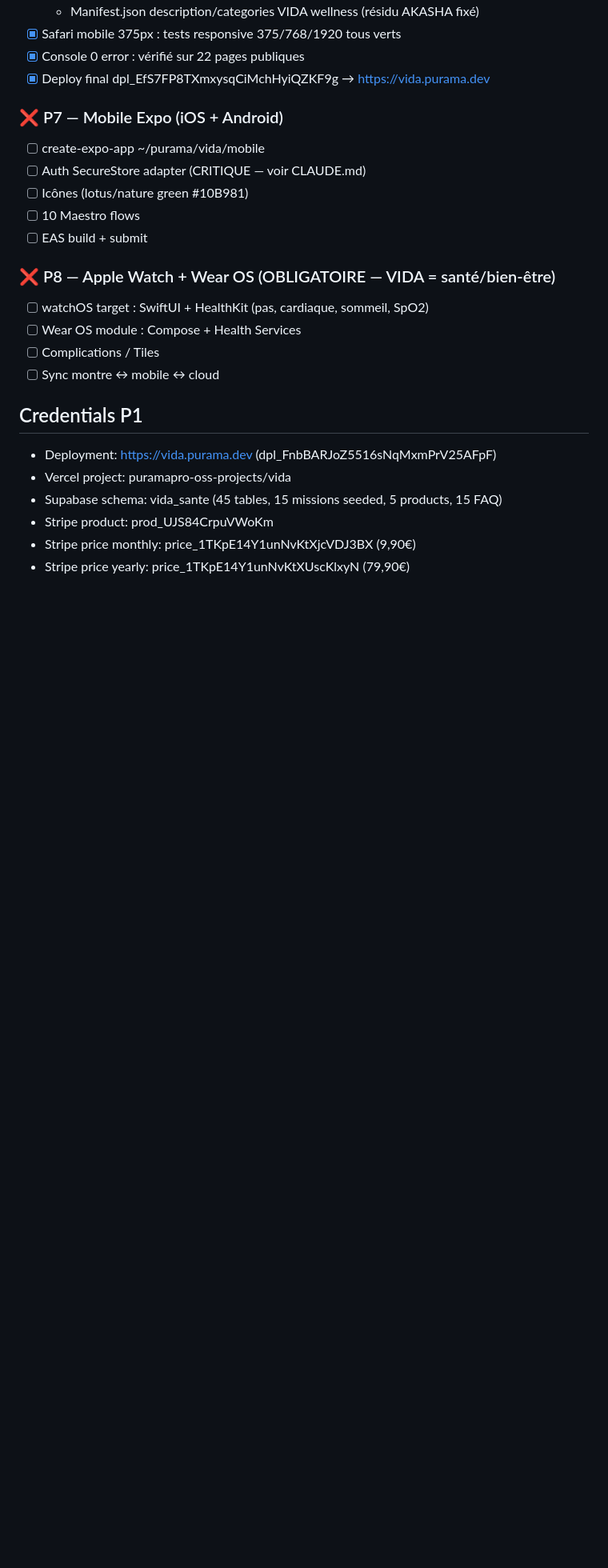
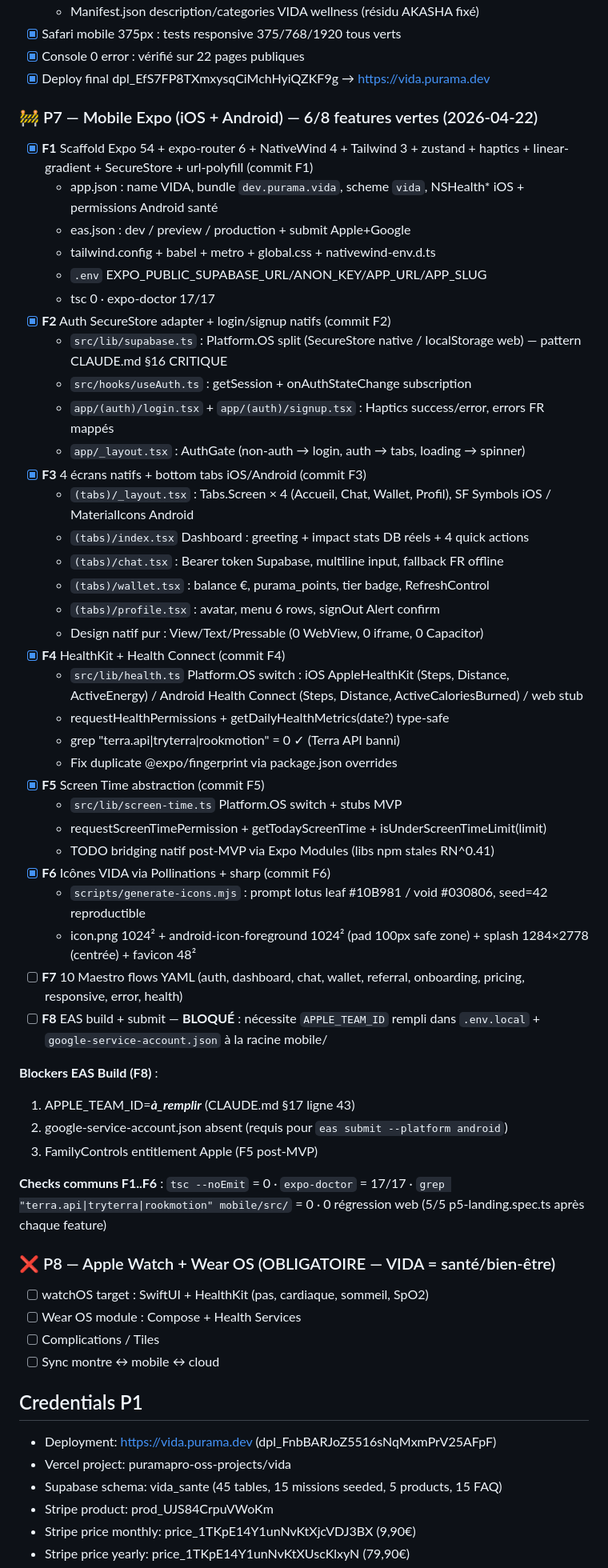
Before and after one commit to puramapro-oss/vida, a Markdown page: task_plan.md, the part around the change. Shown at 80% size. Rendered like a GitHub page; blank space fills up the shorter version.

Commit message:
chore(task_plan): P7 mobile — 6/8 features vertes (F1..F6)
✅ F1 scaffold · F2 auth SecureStore · F3 4 écrans natifs · F4 HealthKit
/Health Connect · F5 screen-time abstraction · F6 icônes Pollinations
❌ F7 Maestro flows · F8 EAS build (BLOQUÉ APPLE_TEAM_ID + google-service-account.json)

tsc 0 · expo-doctor 17/17 · 0 régression web (5/5 p5-landing après chaque F)

Co-Authored-By: Claude Opus 4.7 <noreply@anthropic.com>

```diff
--- a/task_plan.md
+++ b/task_plan.md
@@ -223,12 +223,46 @@
 - [x] Console 0 error : vérifié sur 22 pages publiques
 - [x] Deploy final dpl_EfS7FP8TXmxysqCiMchHyiQZKF9g → https://vida.purama.dev
 
-### ❌ P7 — Mobile Expo (iOS + Android)
-- [ ] create-expo-app ~/purama/vida/mobile
-- [ ] Auth SecureStore adapter (CRITIQUE — voir CLAUDE.md)
-- [ ] Icônes (lotus/nature green #10B981)
-- [ ] 10 Maestro flows
-- [ ] EAS build + submit
+### 🚧 P7 — Mobile Expo (iOS + Android) — 6/8 features vertes (2026-04-22)
+- [x] **F1** Scaffold Expo 54 + expo-router 6 + NativeWind 4 + Tailwind 3 + zustand + haptics + linear-gradient + SecureStore + url-polyfill (commit F1)
+  - app.json : name VIDA, bundle `dev.purama.vida`, scheme `vida`, NSHealth* iOS + permissions Android santé
+  - eas.json : dev / preview / production + submit Apple+Google
+  - tailwind.config + babel + metro + global.css + nativewind-env.d.ts
+  - `.env` EXPO_PUBLIC_SUPABASE_URL/ANON_KEY/APP_URL/APP_SLUG
+  - tsc 0 · expo-doctor 17/17
+- [x] **F2** Auth SecureStore adapter + login/signup natifs (commit F2)
+  - `src/lib/supabase.ts` : Platform.OS split (SecureStore native / localStorage web) — pattern CLAUDE.md §16 CRITIQUE
+  - `src/hooks/useAuth.ts` : getSession + onAuthStateChange subscription
+  - `app/(auth)/login.tsx` + `app/(auth)/signup.tsx` : Haptics success/error, errors FR mappés
+  - `app/_layout.tsx` : AuthGate (non-auth → login, auth → tabs, loading → spinner)
+- [x] **F3** 4 écrans natifs + bottom tabs iOS/Android (commit F3)
+  - `(tabs)/_layout.tsx` : Tabs.Screen × 4 (Accueil, Chat, Wallet, Profil), SF Symbols iOS / MaterialIcons Android
+  - `(tabs)/index.tsx` Dashboard : greeting + impact stats DB réels + 4 quick actions
+  - `(tabs)/chat.tsx` : Bearer token Supabase, multiline input, fallback FR offline
+  - `(tabs)/wallet.tsx` : balance €, purama_points, tier badge, RefreshControl
+  - `(tabs)/profile.tsx` : avatar, menu 6 rows, signOut Alert confirm
+  - Design natif pur : View/Text/Pressable (0 WebView, 0 iframe, 0 Capacitor)
+- [x] **F4** HealthKit + Health Connect (commit F4)
+  - `src/lib/health.ts` Platform.OS switch : iOS AppleHealthKit (Steps, Distance, ActiveEnergy) / Android Health Connect (Steps, Distance, ActiveCaloriesBurned) / web stub
+  - requestHealthPermissions + getDailyHealthMetrics(date?) type-safe
+  - grep "terra.api|tryterra|rookmotion" = 0 ✓ (Terra API banni)
+  - Fix duplicate @expo/fingerprint via package.json overrides
+- [x] **F5** Screen Time abstraction (commit F5)
+  - `src/lib/screen-time.ts` Platform.OS switch + stubs MVP
+  - requestScreenTimePermission + getTodayScreenTime + isUnderScreenTimeLimit(limit)
+  - TODO bridging natif post-MVP via Expo Modules (libs npm stales RN^0.41)
+- [x] **F6** Icônes VIDA via Pollinations + sharp (commit F6)
+  - `scripts/generate-icons.mjs` : prompt lotus leaf #10B981 / void #030806, seed=42 reproductible
+  - icon.png 1024² + android-icon-foreground 1024² (pad 100px safe zone) + splash 1284×2778 (centrée) + favicon 48²
+- [ ] **F7** 10 Maestro flows YAML (auth, dashboard, chat, wallet, referral, onboarding, pricing, responsive, error, health)
+- [ ] **F8** EAS build + submit — **BLOQUÉ** : nécessite `APPLE_TEAM_ID` rempli dans `.env.local` + `google-service-account.json` à la racine mobile/
+
+**Blockers EAS Build (F8)** :
+1. APPLE_TEAM_ID=___à_remplir___ (CLAUDE.md §17 ligne 43)
+2. google-service-account.json absent (requis pour `eas submit --platform android`)
+3. FamilyControls entitlement Apple (F5 post-MVP)
+
+**Checks communs F1..F6** : `tsc --noEmit` = 0 · `expo-doctor` = 17/17 · `grep "terra.api|tryterra|rookmotion" mobile/src/` = 0 · 0 régression web (5/5 p5-landing.spec.ts après chaque feature)
 
 ### ❌ P8 — Apple Watch + Wear OS (OBLIGATOIRE — VIDA = santé/bien-être)
 - [ ] watchOS target : SwiftUI + HealthKit (pas, cardiaque, sommeil, SpO2)
```
